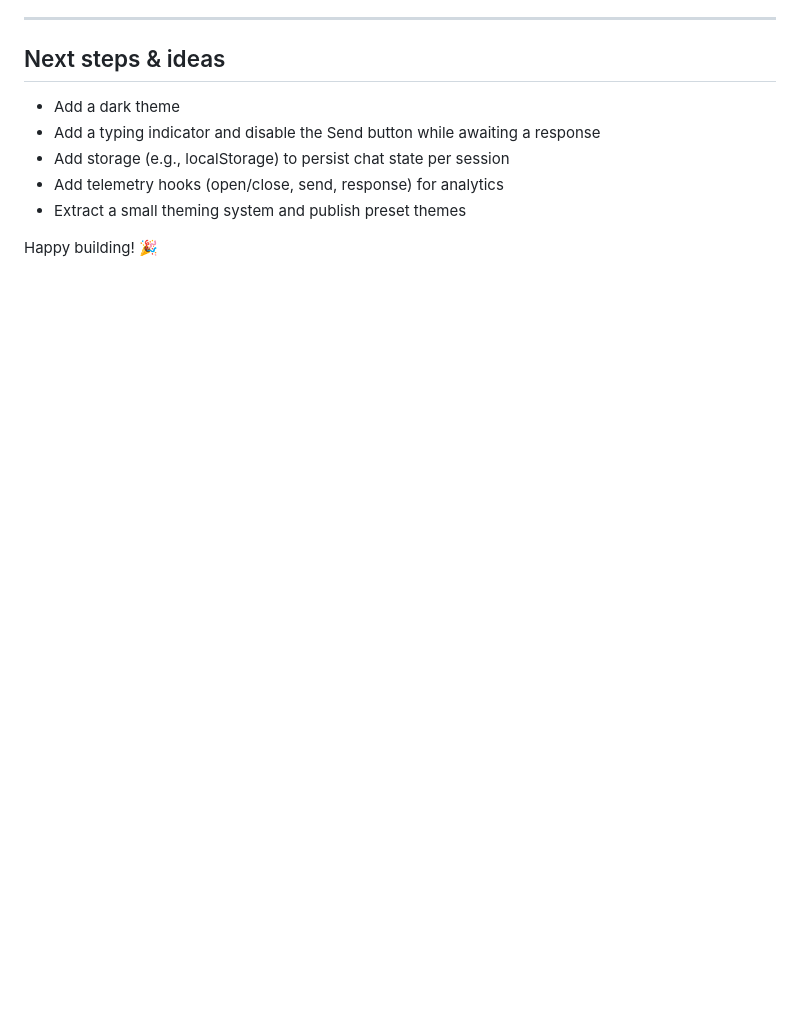
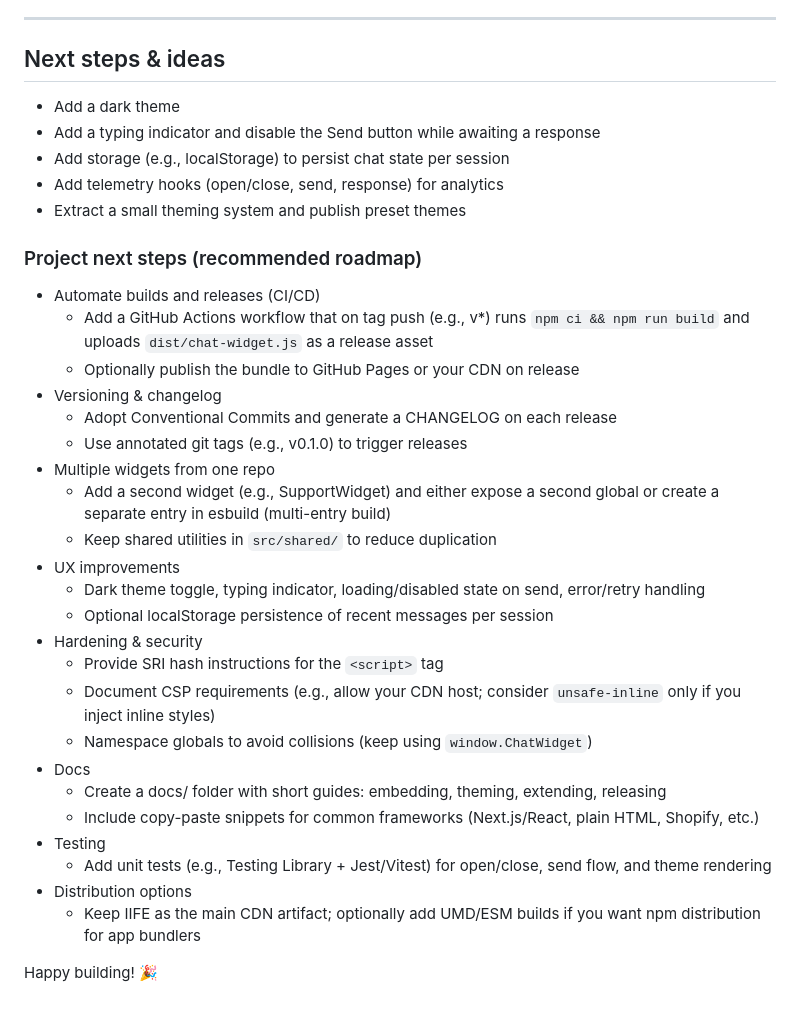
Before and after one commit to caretapps-developer/ms-chat-widget-iffe, a Markdown page: README.md, the part around the change. Drawn GitHub-style; blank space fills up the shorter version.

Commit message:
docs: add beginner-friendly user guide and project roadmap

```diff
--- a/README.md
+++ b/README.md
@@ -200,4 +200,30 @@ Tips for new widgets:
 - Add telemetry hooks (open/close, send, response) for analytics
 - Extract a small theming system and publish preset themes
 
+
+### Project next steps (recommended roadmap)
+- Automate builds and releases (CI/CD)
+  - Add a GitHub Actions workflow that on tag push (e.g., v*) runs `npm ci && npm run build` and uploads `dist/chat-widget.js` as a release asset
+  - Optionally publish the bundle to GitHub Pages or your CDN on release
+- Versioning & changelog
+  - Adopt Conventional Commits and generate a CHANGELOG on each release
+  - Use annotated git tags (e.g., v0.1.0) to trigger releases
+- Multiple widgets from one repo
+  - Add a second widget (e.g., SupportWidget) and either expose a second global or create a separate entry in esbuild (multi-entry build)
+  - Keep shared utilities in `src/shared/` to reduce duplication
+- UX improvements
+  - Dark theme toggle, typing indicator, loading/disabled state on send, error/retry handling
+  - Optional localStorage persistence of recent messages per session
+- Hardening & security
+  - Provide SRI hash instructions for the `<script>` tag
+  - Document CSP requirements (e.g., allow your CDN host; consider `unsafe-inline` only if you inject inline styles)
+  - Namespace globals to avoid collisions (keep using `window.ChatWidget`)
+- Docs
+  - Create a docs/ folder with short guides: embedding, theming, extending, releasing
+  - Include copy-paste snippets for common frameworks (Next.js/React, plain HTML, Shopify, etc.)
+- Testing
+  - Add unit tests (e.g., Testing Library + Jest/Vitest) for open/close, send flow, and theme rendering
+- Distribution options
+  - Keep IIFE as the main CDN artifact; optionally add UMD/ESM builds if you want npm distribution for app bundlers
+
 Happy building! 🎉
```
